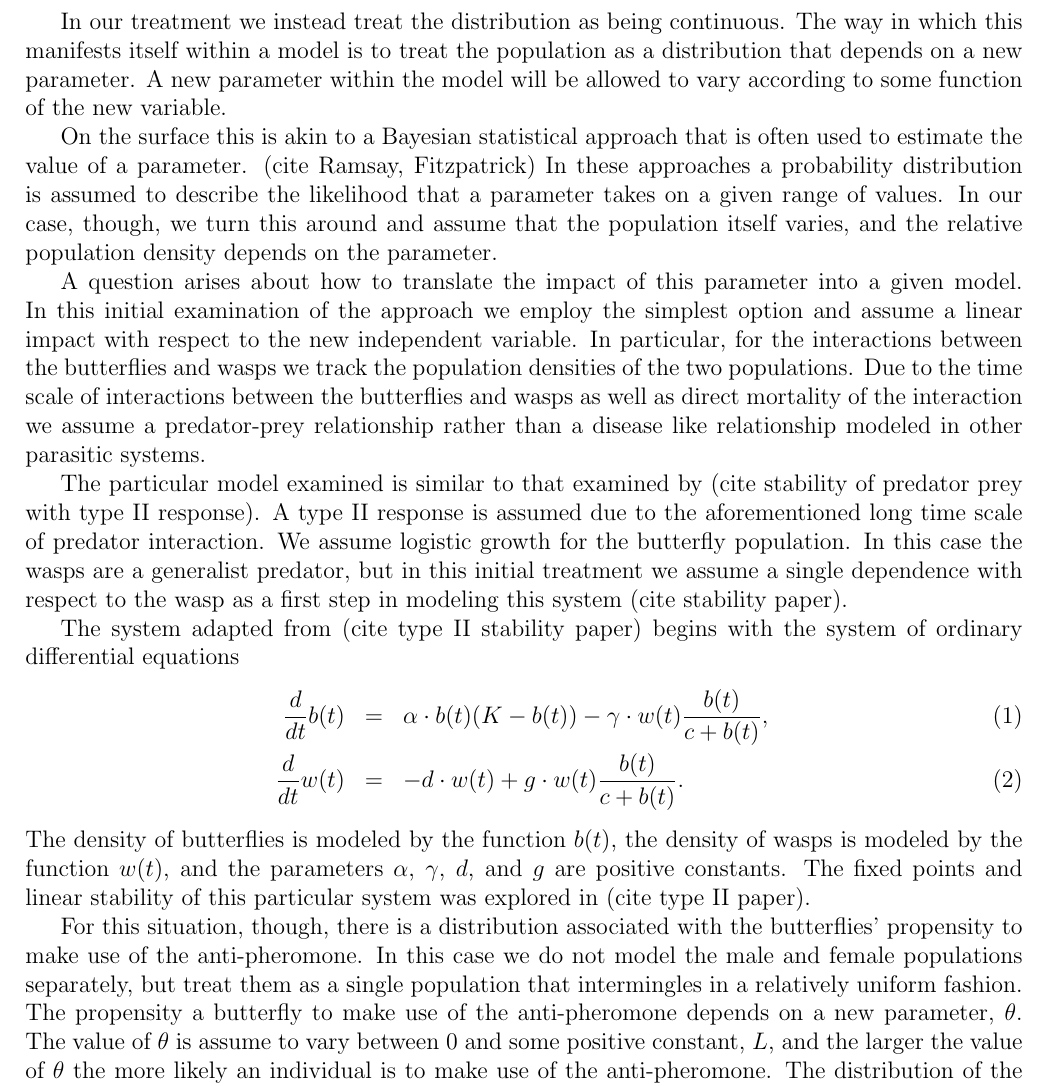
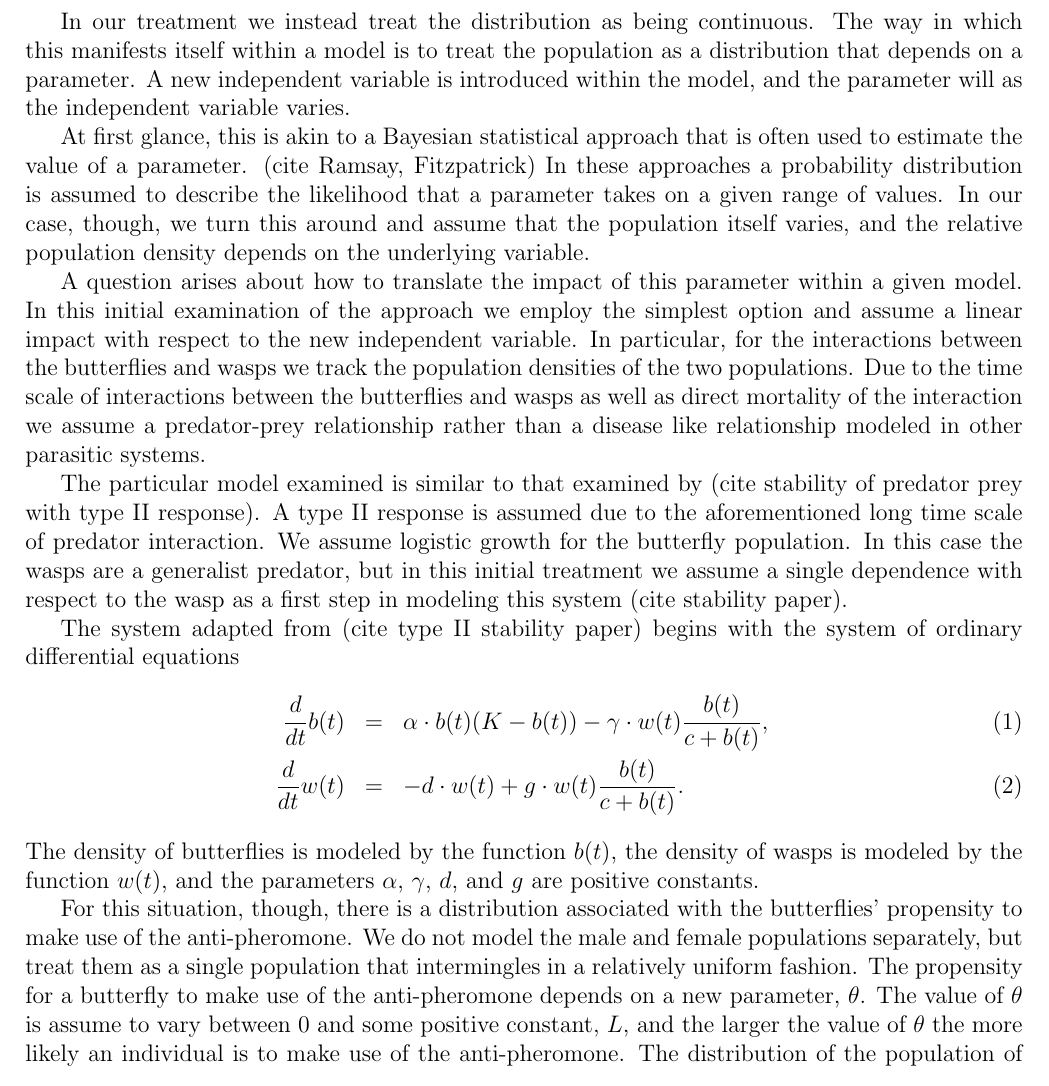
Before and after one commit to KellyBlack/BehaviouralPhenotype, a LaTeX document (doc/behaviouralPhenotype/behaviouralPhenotype.tex): part of page 4 of 10, cut so that both start at the same text. Compiled offline with pdfLaTeX.

Commit message:
Changes in wording for the modeling section of the paper

```diff
--- a/doc/behaviouralPhenotype/behaviouralPhenotype.tex
+++ b/doc/behaviouralPhenotype/behaviouralPhenotype.tex
@@ -200,20 +200,20 @@ extremely high.
 
 In our treatment we instead treat the distribution as being
 continuous. The way in which this manifests itself within a model is
-to treat the population as a distribution that depends on a new
-parameter. A new parameter within the model will be allowed to vary
-according to some function of the new variable.
+to treat the population as a distribution that depends on a
+parameter. A new independent variable is introduced within the model,
+and the parameter will as the independent variable varies.
 
-On the surface this is akin to a Bayesian statistical approach that is
-often used to estimate the value of a parameter. (cite Ramsay,
+At first glance, this is akin to a Bayesian statistical approach that
+is often used to estimate the value of a parameter. (cite Ramsay,
 Fitzpatrick) In these approaches a probability distribution is assumed
 to describe the likelihood that a parameter takes on a given range of
 values. In our case, though, we turn this around and assume that the
 population itself varies, and the relative population density depends
-on the parameter.
+on the underlying variable.
 
 A question arises about how to translate the impact of this parameter
-into a given model. In this initial examination of the approach we
+within a given model. In this initial examination of the approach we
 employ the simplest option and assume a linear impact with respect to
 the new independent variable. In particular, for the interactions
 between the butterflies and wasps we track the population densities of
@@ -240,15 +240,13 @@ system of ordinary differential equations
 \end{eqnarray}
 The density of butterflies is modeled by the function $b(t)$, the
 density of wasps is modeled by the function $w(t)$, and the parameters
-$\alpha$, $\gamma$, $d$, and $g$ are positive constants. The fixed
-points and linear stability of this particular system was explored in
-(cite type II paper).
+$\alpha$, $\gamma$, $d$, and $g$ are positive constants.
 
 For this situation, though, there is a distribution associated with
-the butterflies' propensity to make use of the anti-pheromone. In this
-case we do not model the male and female populations separately, but
-treat them as a single population that intermingles in a relatively
-uniform fashion. The propensity a butterfly to make use of the
+the butterflies' propensity to make use of the anti-pheromone. We do
+not model the male and female populations separately, but treat them
+as a single population that intermingles in a relatively uniform
+fashion. The propensity for a butterfly to make use of the
 anti-pheromone depends on a new parameter, $\theta$. The value of
 $\theta$ is assume to vary between $0$ and some positive constant,
 $L$, and the larger the value of $\theta$ the more likely an
```
Also changed, not shown: doc/behaviouralPhenotype/behaviouralPhenotype.tex (24 more changed lines).
